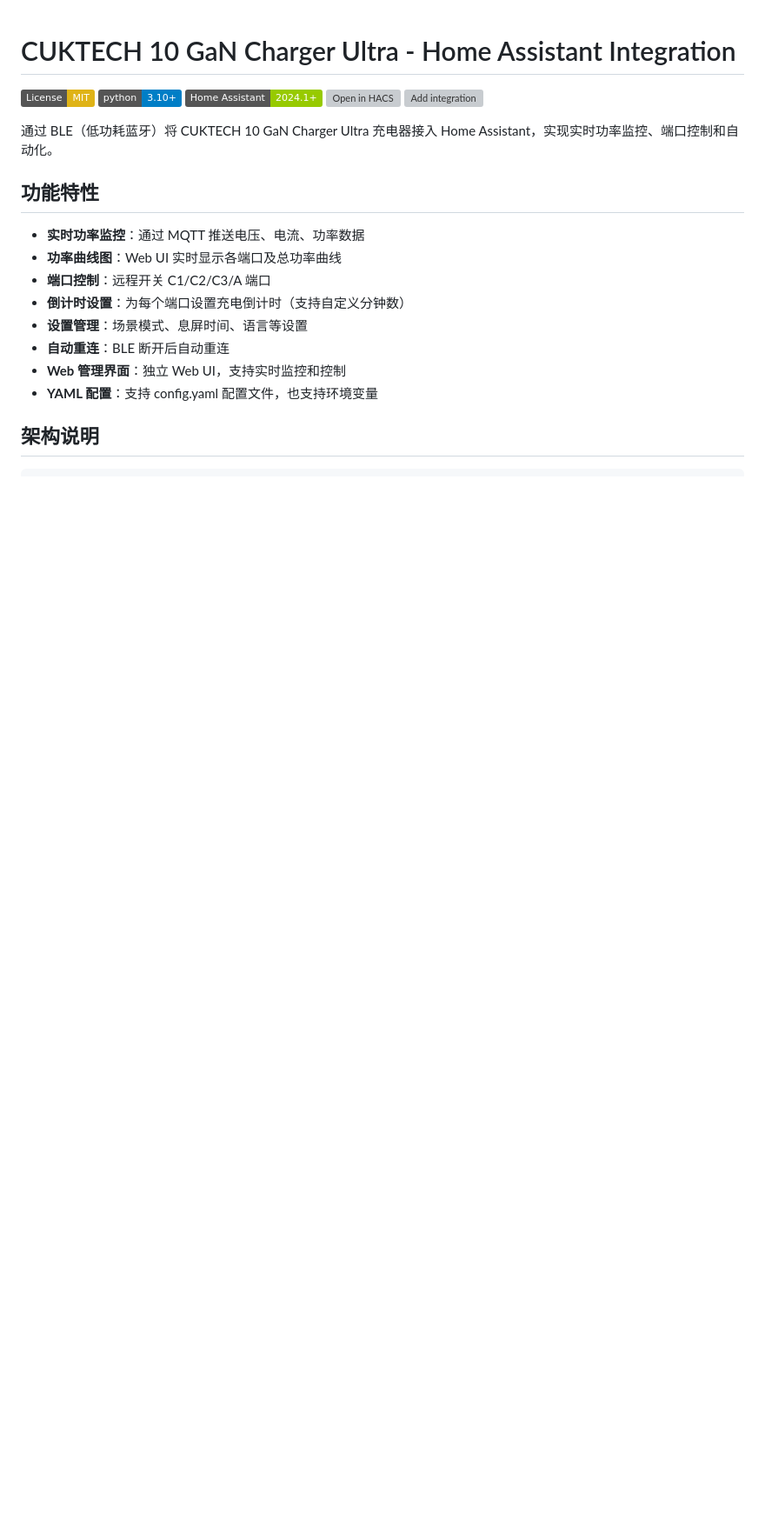
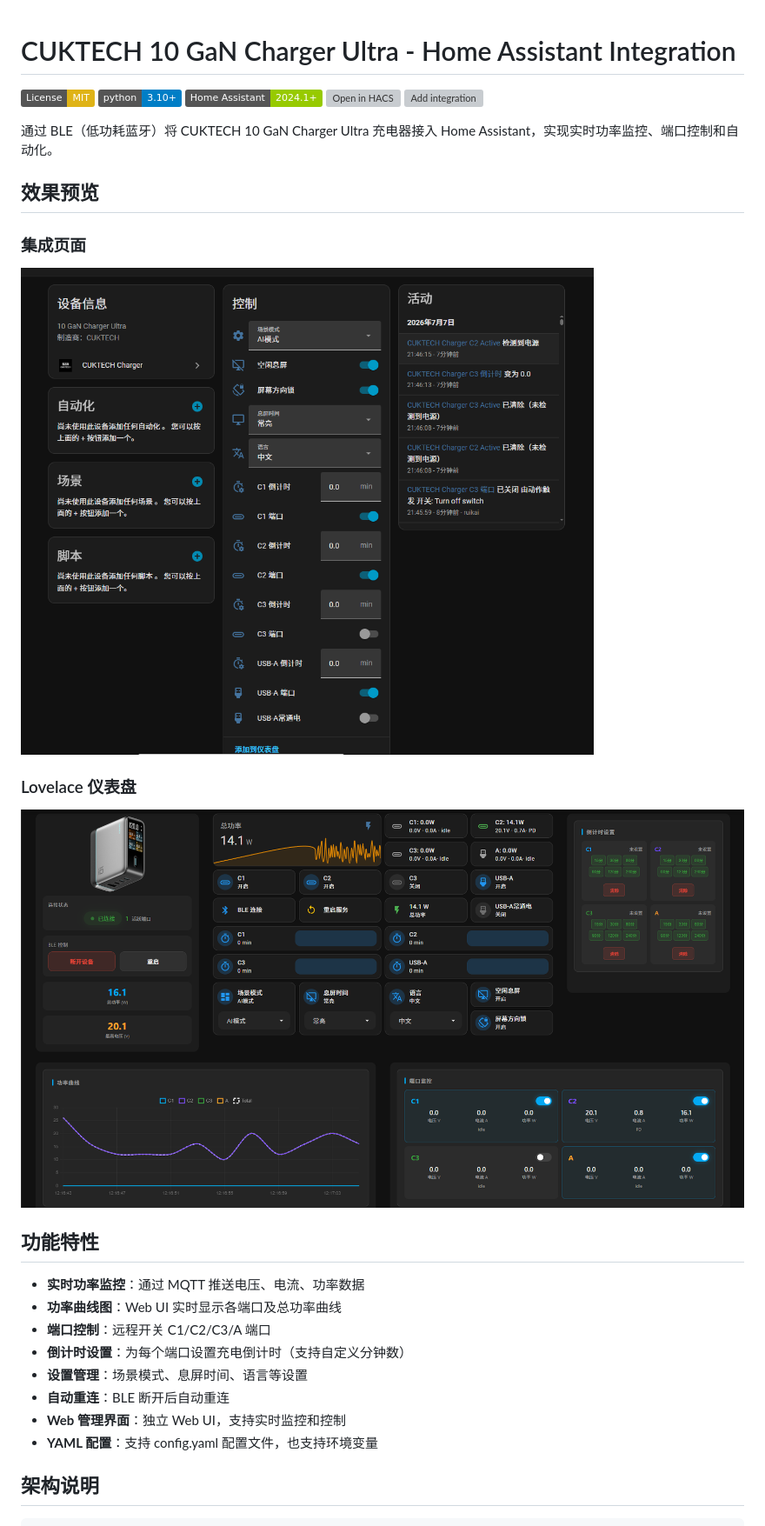
Before and after one commit to kairui1108/cuktech-ble-ha, a Markdown page: README.md, the part around the change. Shown at 87% size. GitHub-like rendering; pictures changed too: docs/ha_integration.png (added), docs/ha_lovelace.png (added); badges without logos; blank space fills up the shorter version; grey boxes are pictures that could not be loaded.

```diff
--- a/README.md
+++ b/README.md
@@ -7,6 +7,16 @@
 [![Add integration](https://my.home-assistant.io/badges/config_flow_start.svg)](https://my.home-assistant.io/redirect/config_flow_start/?domain=cuktech_charger)
 
 通过 BLE（低功耗蓝牙）将 CUKTECH 10 GaN Charger Ultra 充电器接入 Home Assistant，实现实时功率监控、端口控制和自动化。
+
+## 效果预览
+
+### 集成页面
+
+![HA Integration](docs/ha_integration.png)
+
+### Lovelace 仪表盘
+
+![HA Lovelace](docs/ha_lovelace.png)
 
 ## 功能特性
 
```
Also changed, not shown: docs/integration-readme-en.md (+10 -0 lines), docs/integration-readme.md (+10 -0 lines), 1 other file.
